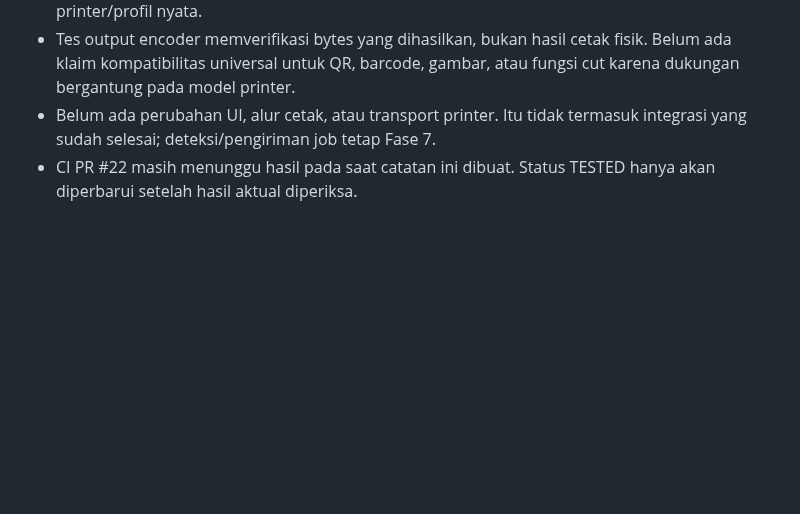
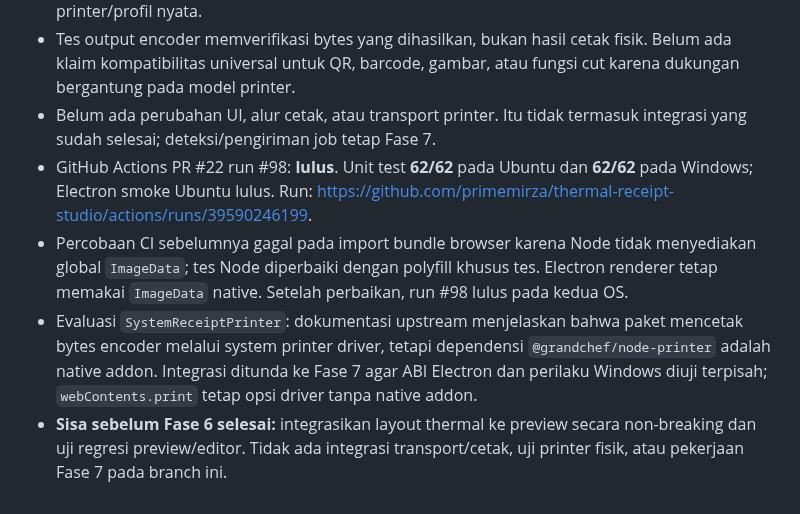
Before and after one commit to primemirza/thermal-receipt-studio, a Markdown page: PROGRESS.md, the part around the change. Drawn GitHub-style; blank space fills up the shorter version.

Commit message:
docs: record phase 6 CI success and printer transport evaluation

```diff
--- a/PROGRESS.md
+++ b/PROGRESS.md
@@ -336,4 +336,7 @@ Status: **IN PROGRESS**. Implementasi awal dikerjakan pada branch `feature/phase
 - Margin dokumen tersimpan dalam CSS px, sedangkan layout thermal memakai kolom karakter. Konversi menggunakan perkiraan 12 px per karakter Font A dan perlu divalidasi terhadap printer/profil nyata.
 - Tes output encoder memverifikasi bytes yang dihasilkan, bukan hasil cetak fisik. Belum ada klaim kompatibilitas universal untuk QR, barcode, gambar, atau fungsi cut karena dukungan bergantung pada model printer.
 - Belum ada perubahan UI, alur cetak, atau transport printer. Itu tidak termasuk integrasi yang sudah selesai; deteksi/pengiriman job tetap Fase 7.
-- CI PR #22 masih menunggu hasil pada saat catatan ini dibuat. Status TESTED hanya akan diperbarui setelah hasil aktual diperiksa.
+- GitHub Actions PR #22 run #98: **lulus**. Unit test **62/62** pada Ubuntu dan **62/62** pada Windows; Electron smoke Ubuntu lulus. Run: https://github.com/primemirza/thermal-receipt-studio/actions/runs/39590246199.
+- Percobaan CI sebelumnya gagal pada import bundle browser karena Node tidak menyediakan global `ImageData`; tes Node diperbaiki dengan polyfill khusus tes. Electron renderer tetap memakai `ImageData` native. Setelah perbaikan, run #98 lulus pada kedua OS.
+- Evaluasi `SystemReceiptPrinter`: dokumentasi upstream menjelaskan bahwa paket mencetak bytes encoder melalui system printer driver, tetapi dependensi `@grandchef/node-printer` adalah native addon. Integrasi ditunda ke Fase 7 agar ABI Electron dan perilaku Windows diuji terpisah; `webContents.print` tetap opsi driver tanpa native addon.
+- **Sisa sebelum Fase 6 selesai:** integrasikan layout thermal ke preview secara non-breaking dan uji regresi preview/editor. Tidak ada integrasi transport/cetak, uji printer fisik, atau pekerjaan Fase 7 pada branch ini.
```
